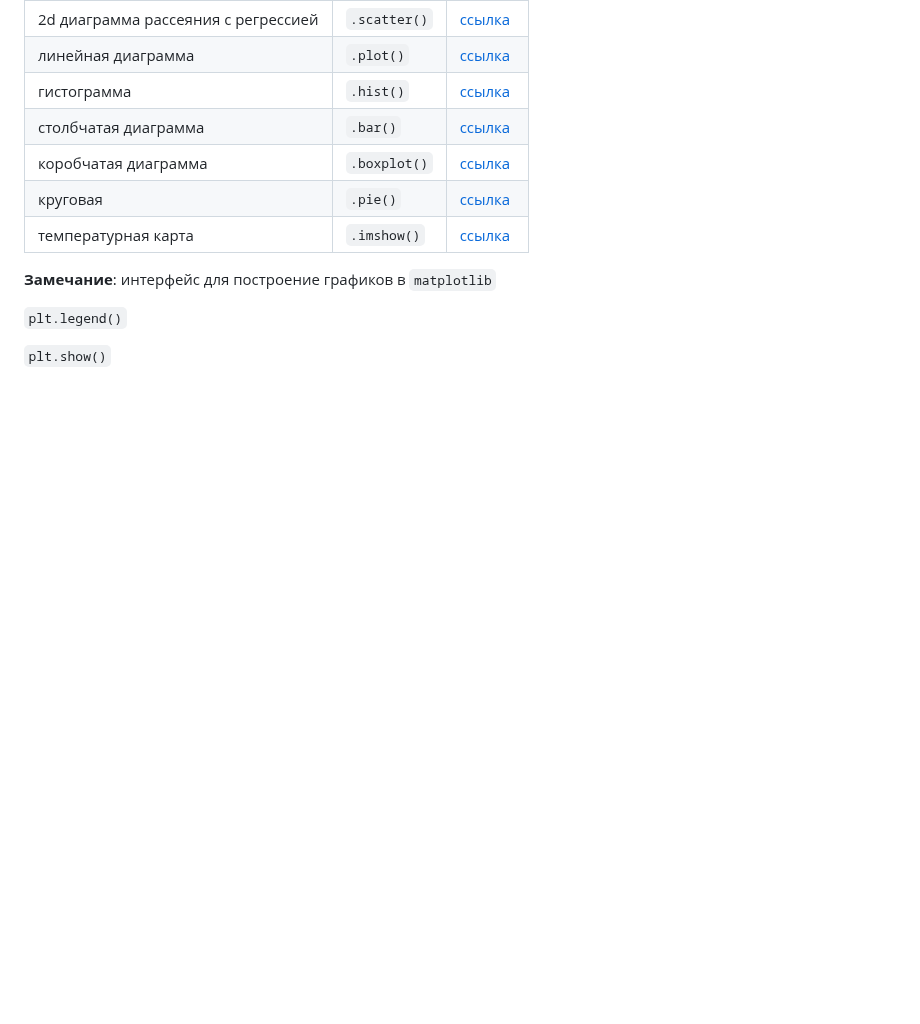
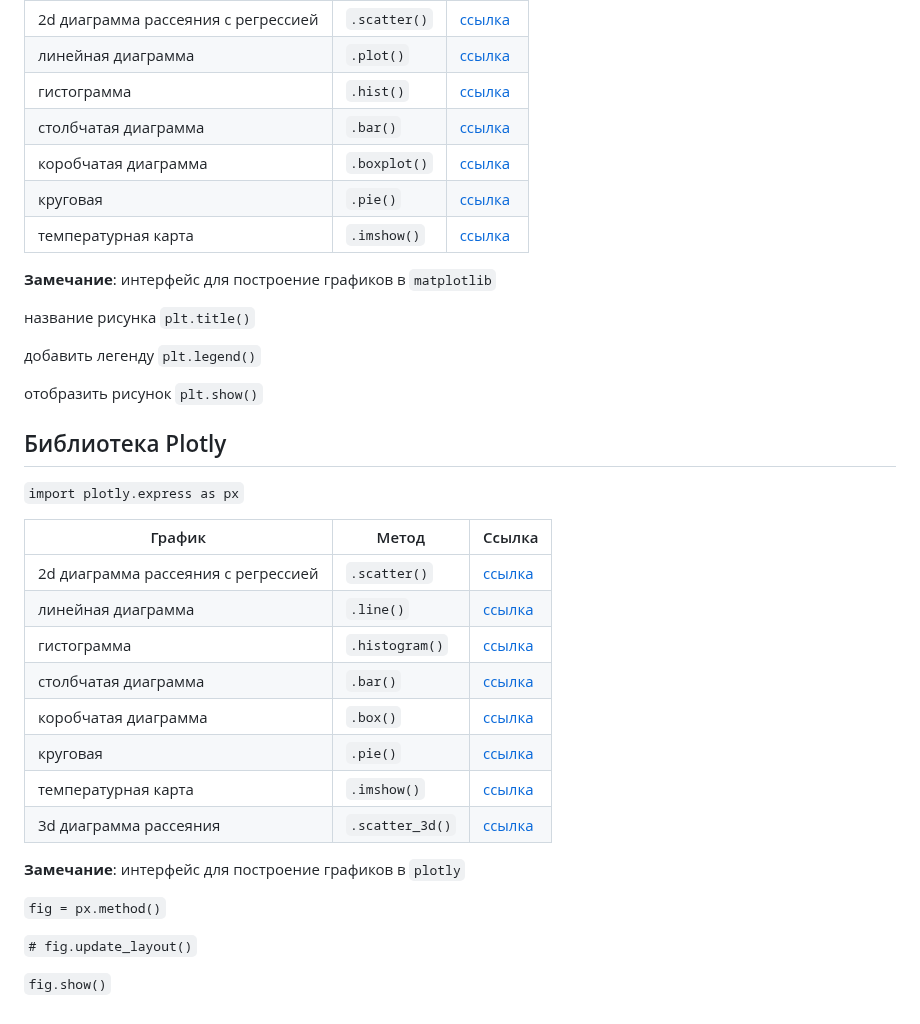
Before and after one commit to alexanderlata/data-analysis-iitsd, a Markdown page: visualization/README.md, the part around the change. GitHub-like rendering; blank space fills up the shorter version.

```diff
--- a/visualization/README.md
+++ b/visualization/README.md
@@ -58,6 +58,31 @@
 
 **Замечание**: интерфейс для построение графиков в `matplotlib`
 
-`plt.legend()`
+название рисунка `plt.title()`
 
-`plt.show()`
+добавить легенду `plt.legend()`
+
+отобразить рисунок `plt.show()`
+
+## Библиотека Plotly
+
+`import plotly.express as px`
+
+|График|Метод|Ссылка|
+|-|-|-|
+|2d диаграмма рассеяния с регрессией|`.scatter()`|[ссылка](https://plotly.com/python/line-and-scatter)|
+|линейная диаграмма|`.line()`|[ссылка](https://plotly.com/python/line-and-scatter)|
+|гистограмма|`.histogram()`|[ссылка](https://plotly.com/python/histograms/)|
+|столбчатая диаграмма|`.bar()`|[ссылка](https://plotly.com/python/bar-charts/)|
+|коробчатая диаграмма|`.box()`|[ссылка](https://plotly.com/python/box-plots/)|
+|круговая|`.pie()`|[ссылка](https://plotly.com/python/pie-charts/)|
+|температурная карта|`.imshow()`|[ссылка](https://plotly.com/python/heatmaps/)|
+|3d диаграмма рассеяния|`.scatter_3d()`|[ссылка](https://plotly.com/python/line-and-scatter)|
+
+**Замечание**: интерфейс для построение графиков в `plotly`
+
+`fig = px.method()`
+
+`# fig.update_layout()`
+
+`fig.show()`
```
